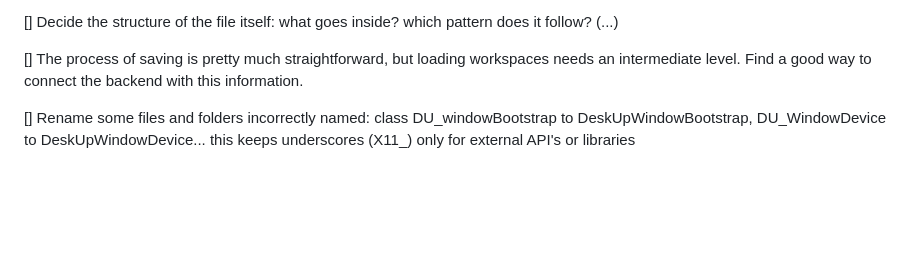
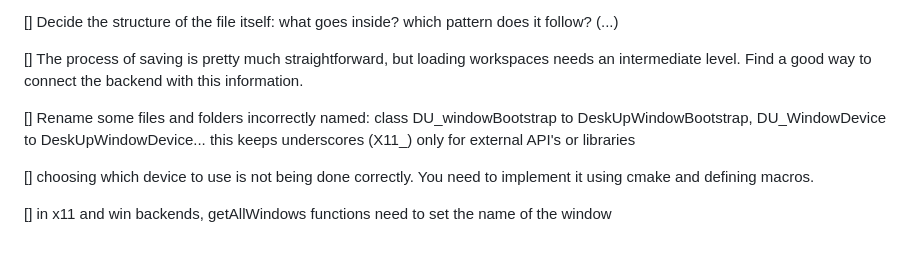
Before and after one commit to NicolasSerranoGarcia/DeskUp, a Markdown page: docs/TODO.md, the part around the change. Drawn GitHub-style; blank space fills up the shorter version.

Commit message:
docs (TODO.md): added 2 chores

```diff
--- a/docs/TODO.md
+++ b/docs/TODO.md
@@ -70,3 +70,7 @@
 
 [] Rename some files and folders incorrectly named: class DU_windowBootstrap to DeskUpWindowBootstrap, DU_WindowDevice to DeskUpWindowDevice... this keeps
     underscores (X11_) only for external API's or libraries
+
+[] choosing which device to use is not being done correctly. You need to implement it using cmake and defining macros.
+
+[] in x11 and win backends, getAllWindows functions need to set the name of the window
```
